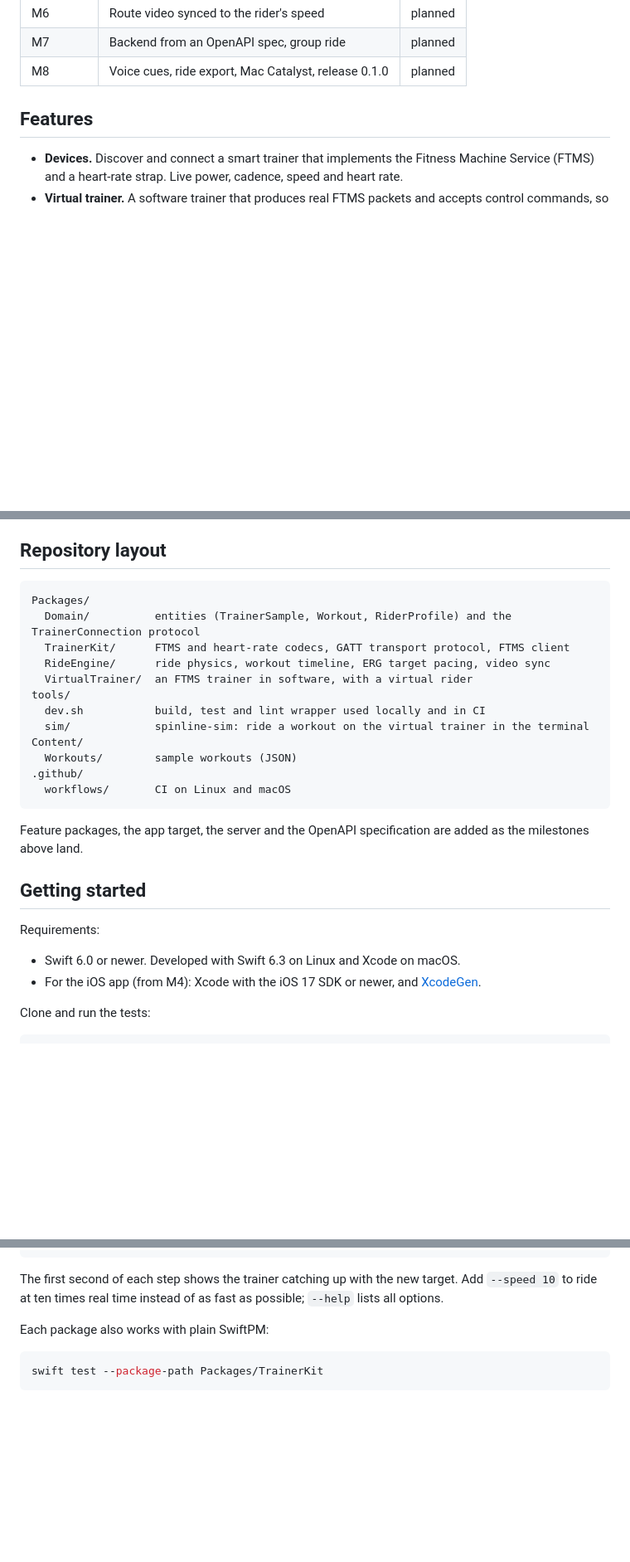
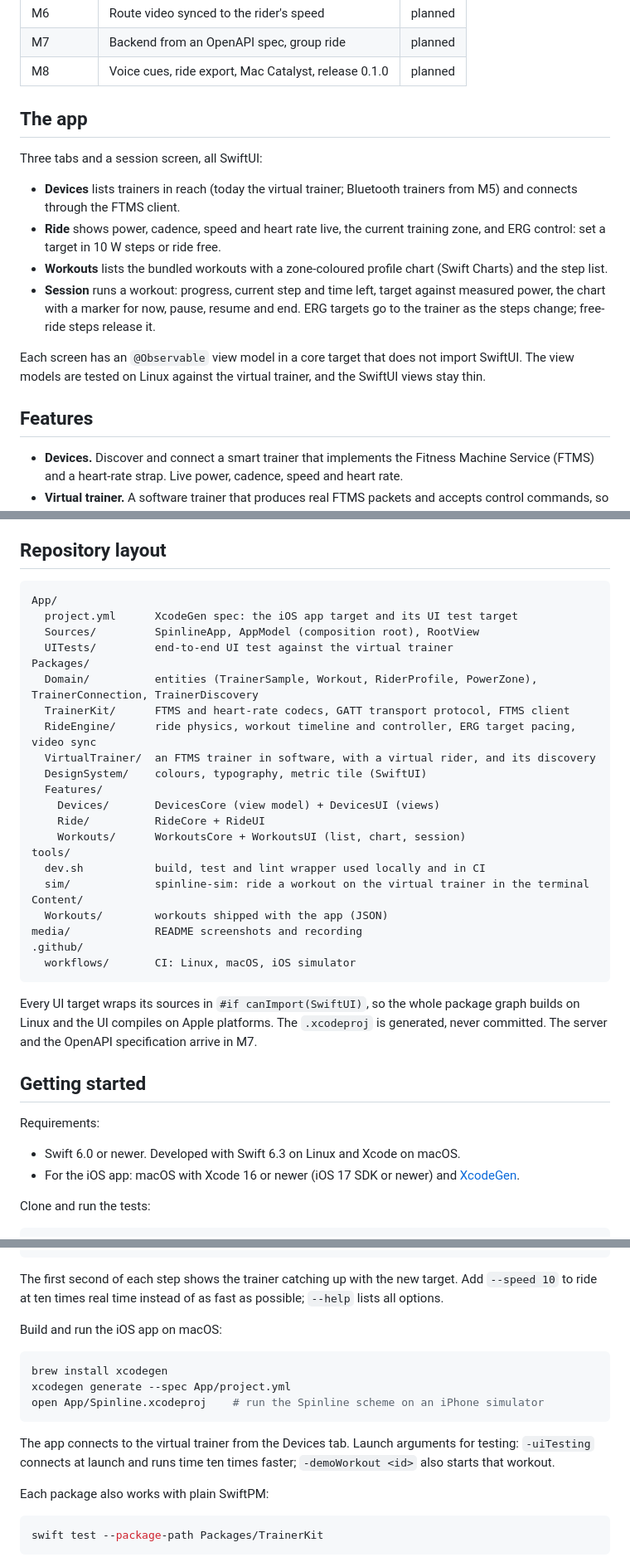
Before and after one commit to adam-bouafia/spinline, a Markdown page: README.md, 3 parts joined by grey strips. Shown at 83% size. Rendered like a GitHub page; blank space fills up the shorter version.

````diff
--- a/README.md
+++ b/README.md
@@ -39,6 +48,17 @@ Early development. The protocol, physics and workout layers come first, because
 | M6 | Route video synced to the rider's speed | planned |
 | M7 | Backend from an OpenAPI spec, group ride | planned |
 | M8 | Voice cues, ride export, Mac Catalyst, release 0.1.0 | planned |
+
+## The app
+
+Three tabs and a session screen, all SwiftUI:
+
+- **Devices** lists trainers in reach (today the virtual trainer; Bluetooth trainers from M5) and connects through the FTMS client.
+- **Ride** shows power, cadence, speed and heart rate live, the current training zone, and ERG control: set a target in 10 W steps or ride free.
+- **Workouts** lists the bundled workouts with a zone-coloured profile chart (Swift Charts) and the step list.
+- **Session** runs a workout: progress, current step and time left, target against measured power, the chart with a marker for now, pause, resume and end. ERG targets go to the trainer as the steps change; free-ride steps release it.
+
+Each screen has an `@Observable` view model in a core target that does not import SwiftUI. The view models are tested on Linux against the virtual trainer, and the SwiftUI views stay thin.
 
 ## Features
 
@@ -99,28 +119,38 @@ Rules that keep the layers honest:
 ## Repository layout
 
 ```
+App/
+  project.yml      XcodeGen spec: the iOS app target and its UI test target
+  Sources/         SpinlineApp, AppModel (composition root), RootView
+  UITests/         end-to-end UI test against the virtual trainer
 Packages/
-  Domain/          entities (TrainerSample, Workout, RiderProfile) and the TrainerConnection protocol
+  Domain/          entities (TrainerSample, Workout, RiderProfile, PowerZone), TrainerConnection, TrainerDiscovery
   TrainerKit/      FTMS and heart-rate codecs, GATT transport protocol, FTMS client
-  RideEngine/      ride physics, workout timeline, ERG target pacing, video sync
-  VirtualTrainer/  an FTMS trainer in software, with a virtual rider
+  RideEngine/      ride physics, workout timeline and controller, ERG target pacing, video sync
+  VirtualTrainer/  an FTMS trainer in software, with a virtual rider, and its discovery
+  DesignSystem/    colours, typography, metric tile (SwiftUI)
+  Features/
+    Devices/       DevicesCore (view model) + DevicesUI (views)
+    Ride/          RideCore + RideUI
+    Workouts/      WorkoutsCore + WorkoutsUI (list, chart, session)
 tools/
   dev.sh           build, test and lint wrapper used locally and in CI
   sim/             spinline-sim: ride a workout on the virtual trainer in the terminal
 Content/
-  Workouts/        sample workouts (JSON)
+  Workouts/        workouts shipped with the app (JSON)
+media/             README screenshots and recording
 .github/
-  workflows/       CI on Linux and macOS
+  workflows/       CI: Linux, macOS, iOS simulator
 ```
 
-Feature packages, the app target, the server and the OpenAPI specification are added as the milestones above land.
+Every UI target wraps its sources in `#if canImport(SwiftUI)`, so the whole package graph builds on Linux and the UI compiles on Apple platforms. The `.xcodeproj` is generated, never committed. The server and the OpenAPI specification arrive in M7.
 
 ## Getting started
 
 Requirements:
 
 - Swift 6.0 or newer. Developed with Swift 6.3 on Linux and Xcode on macOS.
-- For the iOS app (from M4): Xcode with the iOS 17 SDK or newer, and [XcodeGen](https://github.com/yonaskolb/XcodeGen).
+- For the iOS app: macOS with Xcode 16 or newer (iOS 17 SDK or newer) and [XcodeGen](https://github.com/yonaskolb/XcodeGen).
 
 Clone and run the tests:
 
@@ -152,6 +182,16 @@ Workout complete: 07:30, 3.84 km, average 169 W, 30.7 km/h, max HR 167
 ```
 
 The first second of each step shows the trainer catching up with the new target. Add `--speed 10` to ride at ten times real time instead of as fast as possible; `--help` lists all options.
+
+Build and run the iOS app on macOS:
+
+```bash
+brew install xcodegen
+xcodegen generate --spec App/project.yml
+open App/Spinline.xcodeproj    # run the Spinline scheme on an iPhone simulator
+```
+
+The app connects to the virtual trainer from the Devices tab. Launch arguments for testing: `-uiTesting` connects at launch and runs time ten times faster; `-demoWorkout <id>` also starts that workout.
 
 Each package also works with plain SwiftPM:
 
````
Also changed, not shown: other parts of README.md (+15 -5 lines), media/screenshots/devices.png (added), media/screenshots/ride.png (added), media/screenshots/session.png (added), media/screenshots/workout.png (added), media/session.gif (added), 1 other file.
